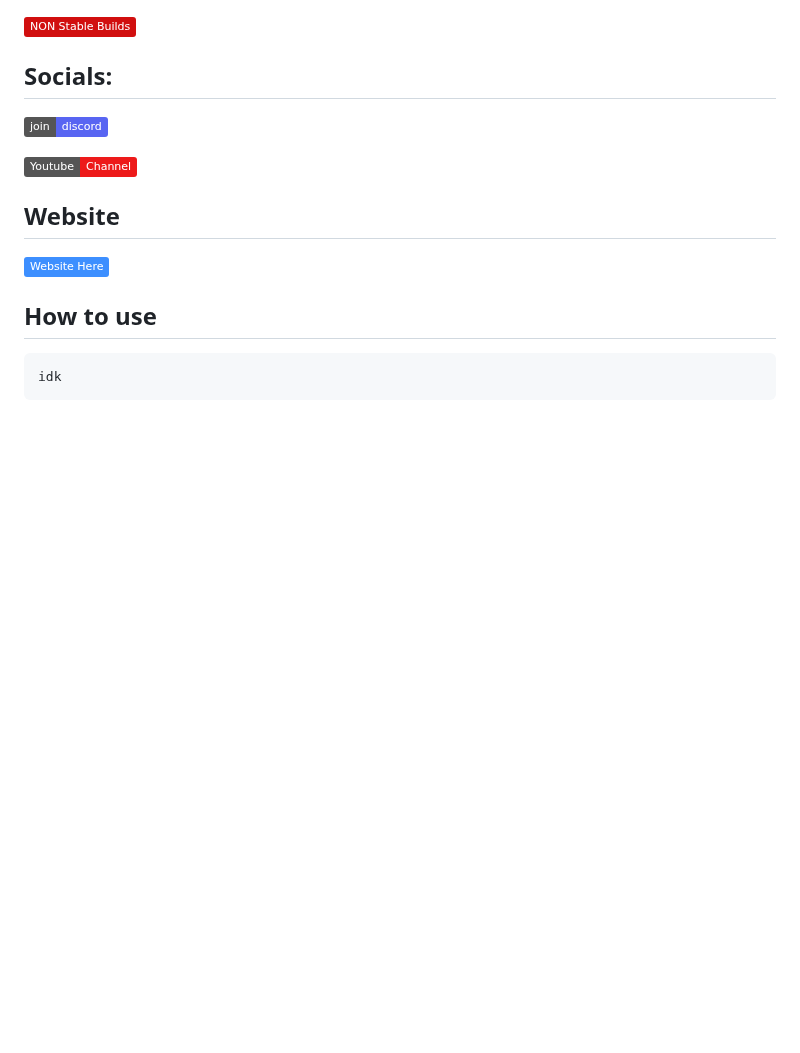
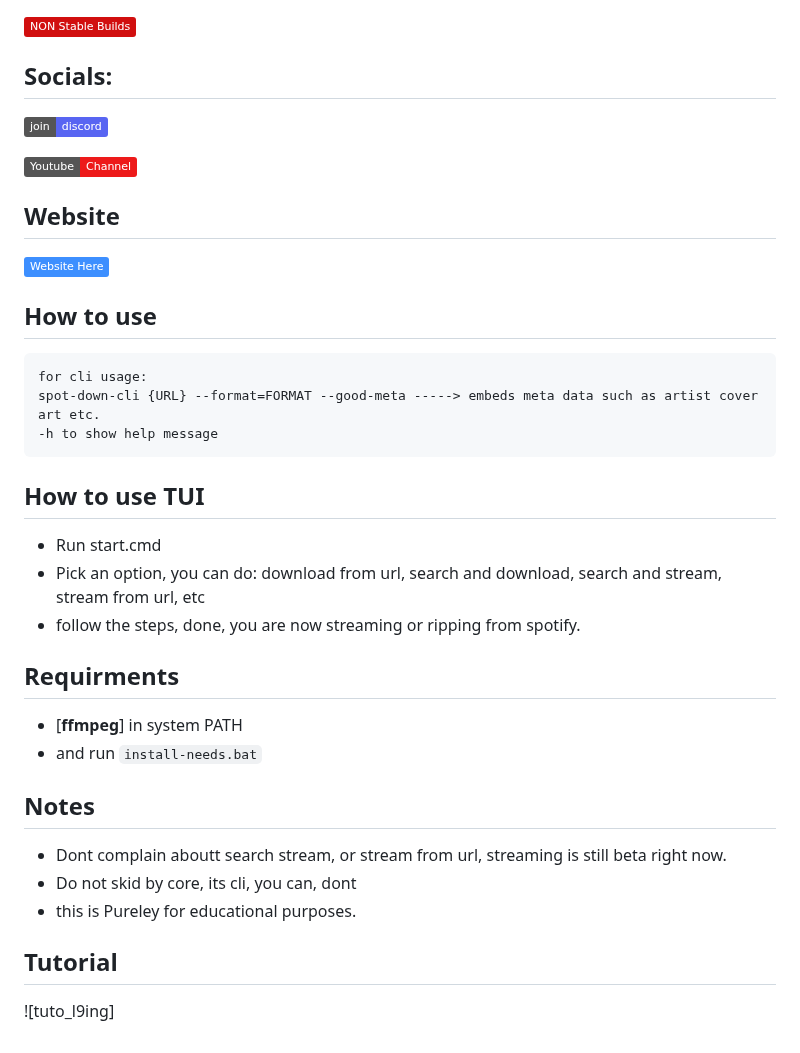
Before and after one commit to TS-DEV-JAVA/Spot-down, a Markdown page: README.md, the part around the change. Rendered like a GitHub page; badges without logos; blank space fills up the shorter version.

````diff
--- a/README.md
+++ b/README.md
@@ -74,5 +74,23 @@ Spot-down is currenly V1, stay tuned for more and more updates, i dont plan on a
 
 ## How to use
 ```text
-idk
+for cli usage:
+spot-down-cli {URL} --format=FORMAT --good-meta -----> embeds meta data such as artist cover art etc.
+-h to show help message
 ```
+## How to use TUI
+- Run start.cmd
+- Pick an option, you can do: download from url, search and download, search and stream, stream from url, etc
+- follow the steps, done, you are now streaming or ripping from spotify.
+
+## Requirments
+- [**ffmpeg**] in system PATH
+- and run `install-needs.bat`
+
+## Notes
+- Dont complain aboutt search stream, or stream from url, streaming is still beta right now.
+- Do not skid by core, its cli, you can, dont
+- this is Pureley for educational purposes.
+
+## Tutorial
+![tuto_l9ing]
````
